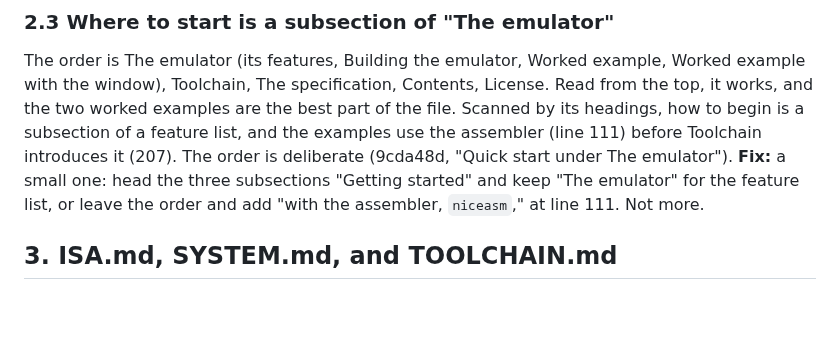
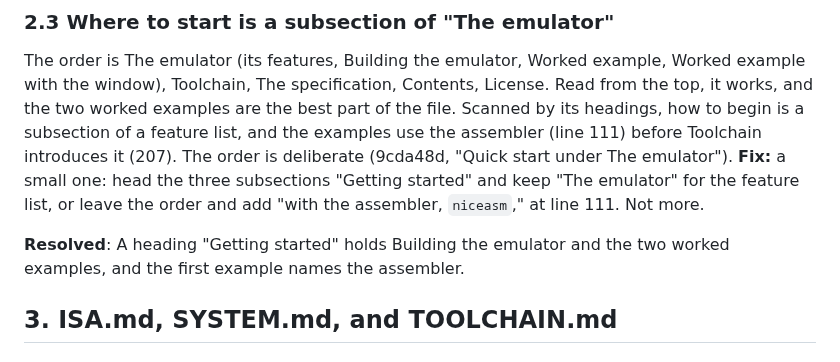
Before and after one commit to MJoergen/nice_cpu, a Markdown page: doc/review/eighth-repository-review.md, the part around the change. Drawn GitHub-style; blank space fills up the shorter version.

```diff
--- a/doc/review/eighth-repository-review.md
+++ b/doc/review/eighth-repository-review.md
@@ -47,6 +47,8 @@ Lines 23–27: "They both pass every comparison with the emulator, the test setu
 ### 2.3 Where to start is a subsection of "The emulator"
 
 The order is The emulator (its features, Building the emulator, Worked example, Worked example with the window), Toolchain, The specification, Contents, License. Read from the top, it works, and the two worked examples are the best part of the file. Scanned by its headings, how to begin is a subsection of a feature list, and the examples use the assembler (line 111) before Toolchain introduces it (207). The order is deliberate (9cda48d, "Quick start under The emulator"). **Fix:** a small one: head the three subsections "Getting started" and keep "The emulator" for the feature list, or leave the order and add "with the assembler, `niceasm`," at line 111. Not more.
+
+**Resolved**: A heading "Getting started" holds Building the emulator and the two worked examples, and the first example names the assembler.
 
 ## 3. ISA.md, SYSTEM.md, and TOOLCHAIN.md
 
```
Also changed, not shown: README.md (+4 -1 lines).
